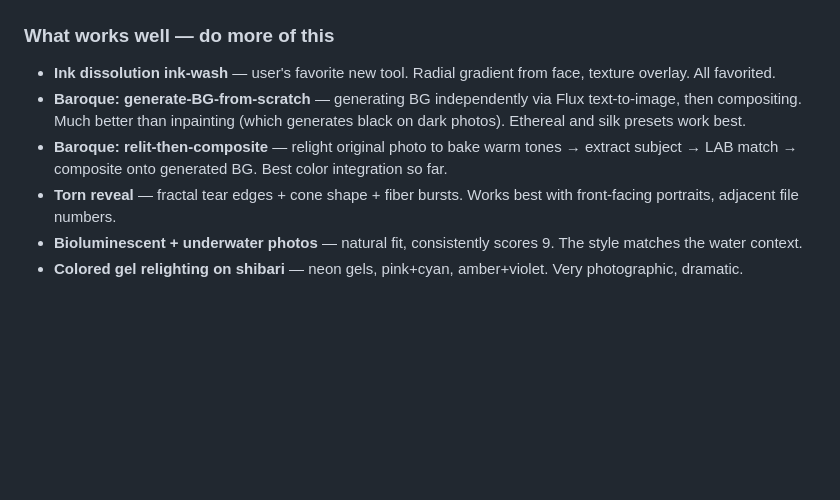
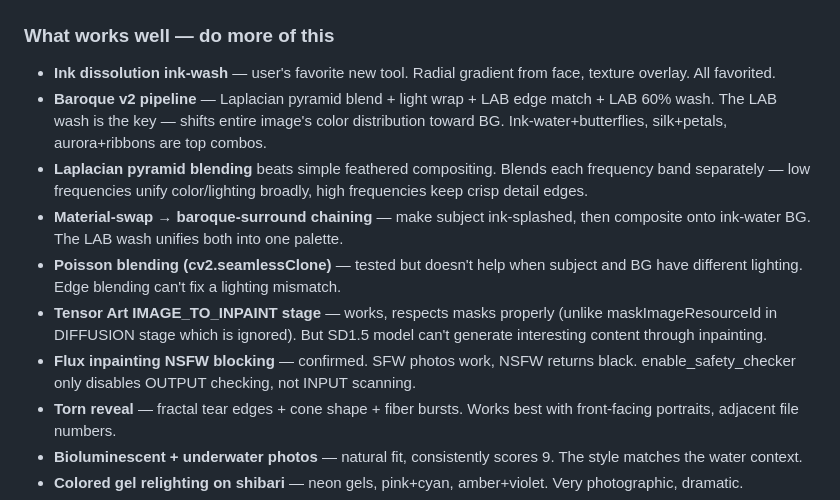
Before and after one commit to mecon2000/manipulating-photos, a Markdown page: CLAUDE.md, the part around one of its changes. Drawn GitHub-style; blank space fills up the shorter version.

```diff
--- a/CLAUDE.md
+++ b/CLAUDE.md
@@ -274,8 +296,12 @@ Output goes to `shared/candidates/` with a `candidates.json` manifest.
 
 ### What works well — do more of this
 - **Ink dissolution ink-wash** — user's favorite new tool. Radial gradient from face, texture overlay. All favorited.
-- **Baroque: generate-BG-from-scratch** — generating BG independently via Flux text-to-image, then compositing. Much better than inpainting (which generates black on dark photos). Ethereal and silk presets work best.
-- **Baroque: relit-then-composite** — relight original photo to bake warm tones → extract subject → LAB match → composite onto generated BG. Best color integration so far.
+- **Baroque v2 pipeline** — Laplacian pyramid blend + light wrap + LAB edge match + LAB 60% wash. The LAB wash is the key — shifts entire image's color distribution toward BG. Ink-water+butterflies, silk+petals, aurora+ribbons are top combos.
+- **Laplacian pyramid blending** beats simple feathered compositing. Blends each frequency band separately — low frequencies unify color/lighting broadly, high frequencies keep crisp detail edges.
+- **Material-swap → baroque-surround chaining** — make subject ink-splashed, then composite onto ink-water BG. The LAB wash unifies both into one palette.
+- **Poisson blending (cv2.seamlessClone)** — tested but doesn't help when subject and BG have different lighting. Edge blending can't fix a lighting mismatch.
+- **Tensor Art IMAGE_TO_INPAINT stage** — works, respects masks properly (unlike maskImageResourceId in DIFFUSION stage which is ignored). But SD1.5 model can't generate interesting content through inpainting.
+- **Flux inpainting NSFW blocking** — confirmed. SFW photos work, NSFW returns black. enable_safety_checker only disables OUTPUT checking, not INPUT scanning.
 - **Torn reveal** — fractal tear edges + cone shape + fiber bursts. Works best with front-facing portraits, adjacent file numbers.
 - **Bioluminescent + underwater photos** — natural fit, consistently scores 9. The style matches the water context.
 - **Colored gel relighting on shibari** — neon gels, pink+cyan, amber+violet. Very photographic, dramatic.
```
Also changed, not shown: other parts of CLAUDE.md (+39 -17 lines).
